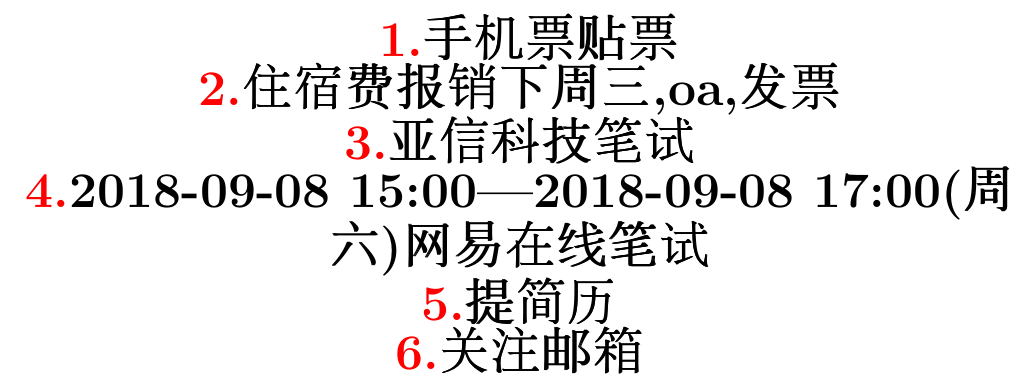
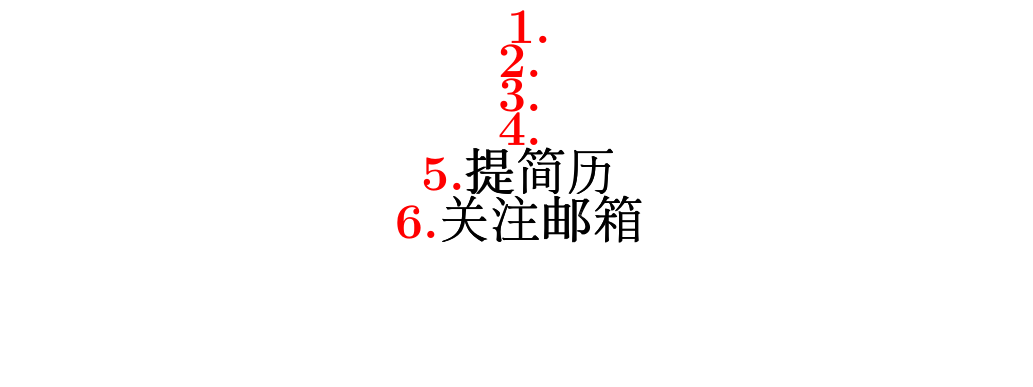
Before and after one commit to zhangfeiyue80/other, a LaTeX document (待办事项.tex): part of the page, cut at the place of the change, the shorter picture padded with empty space. Compiled offline with pdfLaTeX.

Commit message:
20200307
changes

```diff
--- a/待办事项.tex
+++ b/待办事项.tex
@@ -18,10 +18,10 @@
 \fontsize{2.5em}{2.5ex}\selectfont
 \begin{center}
 \textbf{
-	\textcolor{red}{1.}手机票贴票\\
-	\textcolor{red}{2.}住宿费报销下周三,oa,发票\\
-	\textcolor{red}{3.}亚信科技笔试\\
-	\textcolor{red}{4.}2018-09-08 15:00---2018-09-08 17:00(周六)网易在线笔试\\
+	\textcolor{red}{1.}\\
+	\textcolor{red}{2.}\\
+	\textcolor{red}{3.}\\
+	\textcolor{red}{4.}\\
 	\textcolor{red}{5.}提简历\\
 	\textcolor{red}{6.}关注邮箱\\
 }
```
